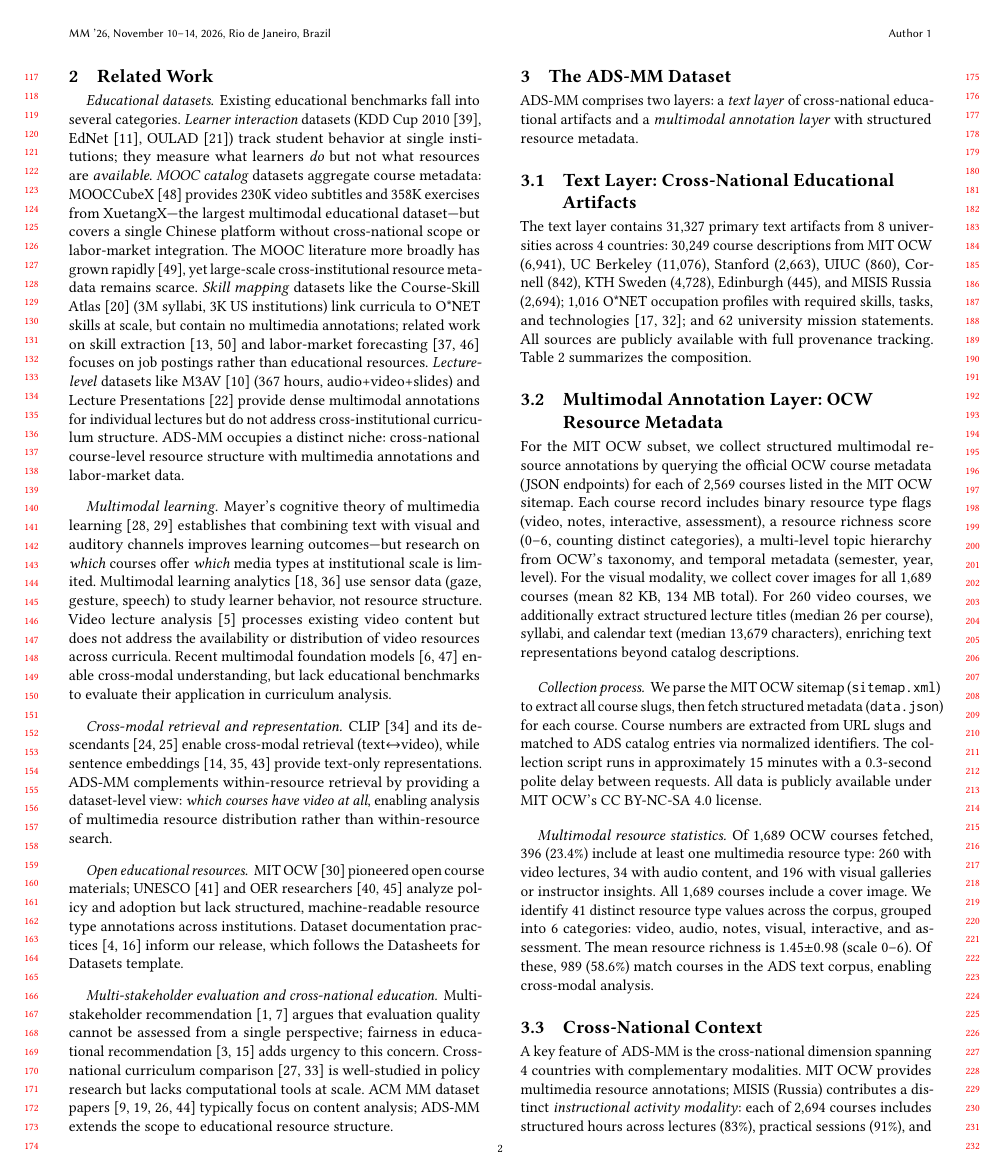
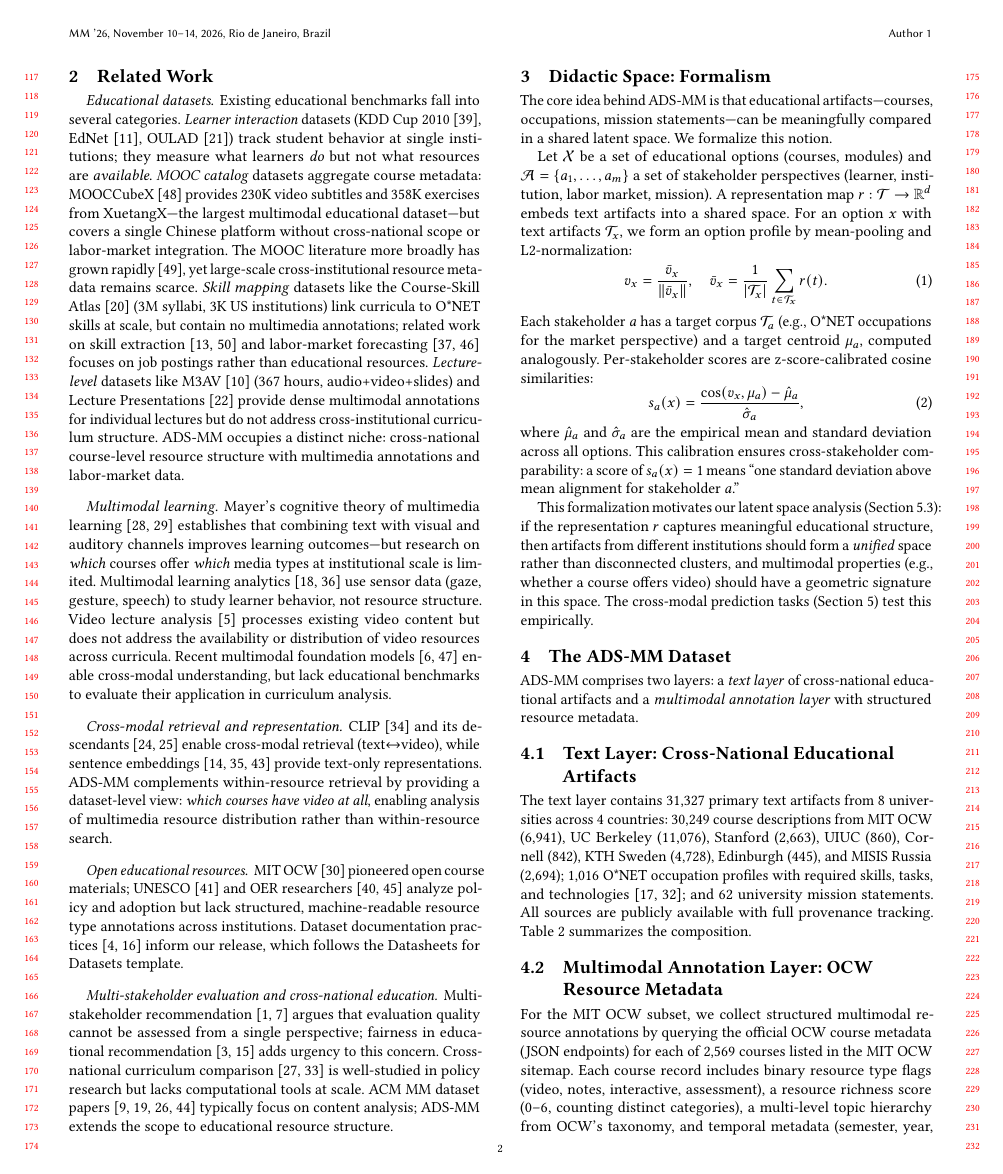
Before and after one commit to cornada/ADS, a LaTeX paper (ACM_MM_Dataset/Sources/main.tex): page 2 of 6. Compiled offline with pdfLaTeX.

Commit message:
feat(acmmm): add Didactic Space formalism section with equations
Added Section 3 "Didactic Space: Formalism" with:
- Option profiles via mean-pooling + L2-normalization (Eq 1)
- Z-score calibrated cosine similarity for cross-stakeholder comparison (Eq 2)
- Motivation linking formalism to latent space analysis
- Connects to IJCAI/KDD formalization, adapted for dataset track

Paper: 6 pages, 50 refs, 2 equations, 7 figures, 3 tables. No bullet lists.

Co-Authored-By: Claude Opus 4.6 (1M context) <noreply@anthropic.com>

```diff
--- a/ACM_MM_Dataset/Sources/main.tex
+++ b/ACM_MM_Dataset/Sources/main.tex
@@ -224,6 +224,30 @@ ACM MM dataset papers~\cite{multihateclip2024,synopground2024,dfbench2025,emoart
 \input{table_dataset_comparison}
 
 
+\section{Didactic Space: Formalism}
+\label{sec:formalism}
+
+The core idea behind \ADSMM is that educational artifacts---courses, occupations, mission statements---can be meaningfully compared in a shared latent space.
+We formalize this notion.
+
+Let $\mathcal{X}$ be a set of educational options (courses, modules) and $\mathcal{A} = \{a_1, \dots, a_m\}$ a set of stakeholder perspectives (learner, institution, labor market, mission).
+A representation map $r: \mathcal{T} \to \mathbb{R}^d$ embeds text artifacts into a shared space.
+For an option $x$ with text artifacts $\mathcal{T}_x$, we form an option profile by mean-pooling and L2-normalization:
+\begin{equation}
+  v_x = \frac{\bar{v}_x}{\|\bar{v}_x\|}, \quad \bar{v}_x = \frac{1}{|\mathcal{T}_x|}\sum_{t \in \mathcal{T}_x} r(t).
+\end{equation}
+Each stakeholder $a$ has a target corpus $\mathcal{T}_a$ (e.g., O*NET occupations for the market perspective) and a target centroid $\mu_a$, computed analogously.
+Per-stakeholder scores are z-score-calibrated cosine similarities:
+\begin{equation}
+  s_a(x) = \frac{\cos(v_x, \mu_a) - \hat{\mu}_a}{\hat{\sigma}_a},
+\end{equation}
+where $\hat{\mu}_a$ and $\hat{\sigma}_a$ are the empirical mean and standard deviation across all options.
+This calibration ensures cross-stakeholder comparability: a score of $s_a(x) = 1$ means ``one standard deviation above mean alignment for stakeholder $a$.''
+
+This formalization motivates our latent space analysis (Section~\ref{subsec:latent}): if the representation $r$ captures meaningful educational structure, then artifacts from different institutions should form a \emph{unified} space rather than disconnected clusters, and multimodal properties (e.g., whether a course offers video) should have a geometric signature in this space.
+The cross-modal prediction tasks (Section~\ref{sec:experiments}) test this empirically.
+
+
 \section{The ADS-MM Dataset}
 \label{sec:dataset}
 
```
